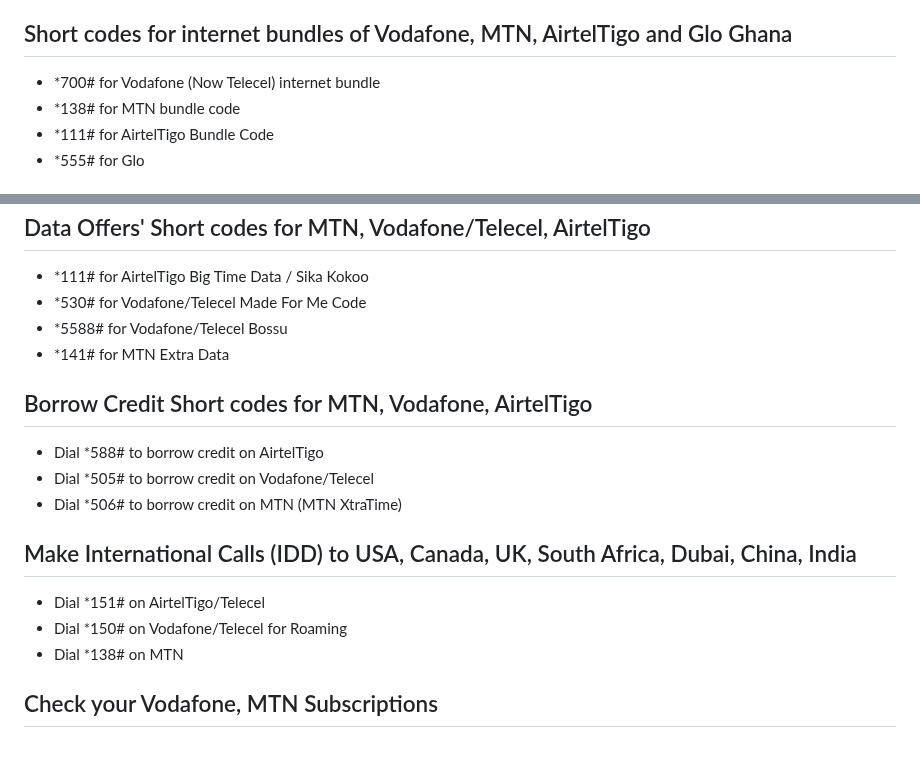
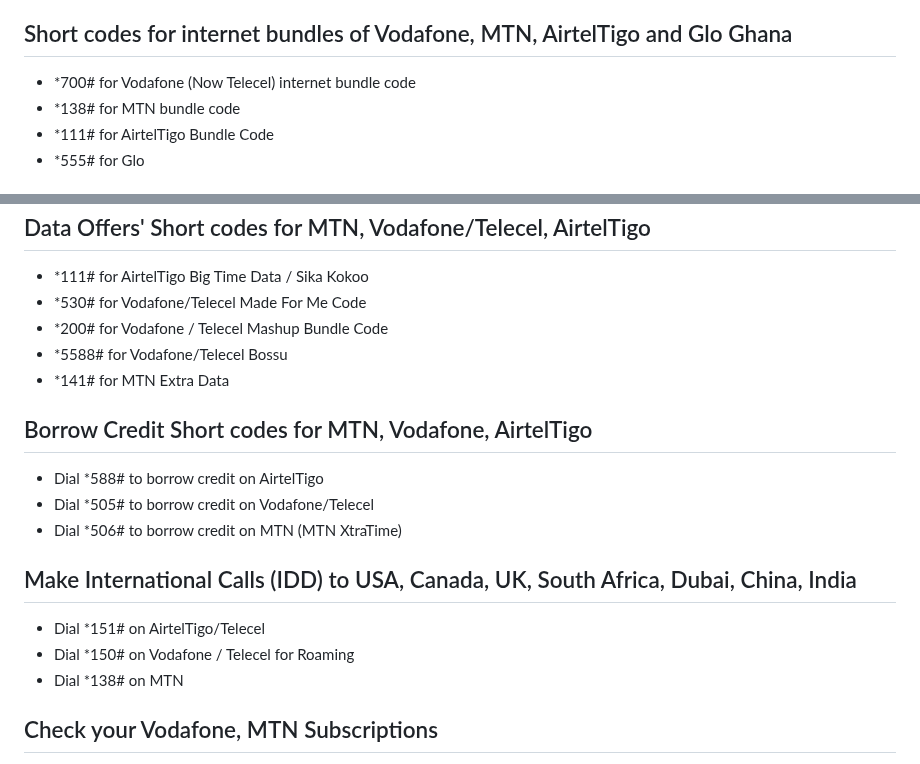
Before and after one commit to ludykraks/Gold, a Markdown page: src/blog/shortcodes-for-mobile-networks.md, 2 parts joined by grey strips. Rendered like a GitHub page.

```diff
--- a/src/blog/shortcodes-for-mobile-networks.md
+++ b/src/blog/shortcodes-for-mobile-networks.md
@@ -18,7 +18,7 @@ title: "Short Codes for Vodafone/Telecel, MTN, AirtelTigo and Glo Ghana - 2025"
       </ul>
       <h2>Short codes for internet bundles of Vodafone, MTN, AirtelTigo and Glo Ghana</h2>
       <ul>
-       <li> *700# for Vodafone (Now Telecel) internet bundle </li>
+       <li> *700# for Vodafone (Now Telecel) internet bundle code </li>
        <li> *138# for MTN bundle code </li>
        <li> *111# for AirtelTigo Bundle Code</li>
        <li> *555# for Glo</li>
@@ -35,6 +35,7 @@ title: "Short Codes for Vodafone/Telecel, MTN, AirtelTigo and Glo Ghana - 2025"
       <ul>
        <li> *111#  for AirtelTigo Big Time Data / Sika Kokoo </li>
        <li> *530# for Vodafone/Telecel Made For Me Code</li>
+       <li> *200# for Vodafone / Telecel Mashup Bundle Code</li>
        <li> *5588# for Vodafone/Telecel Bossu</li>
        <li> *141# for MTN Extra Data</li>
       </ul>
@@ -49,8 +50,8 @@ title: "Short Codes for Vodafone/Telecel, MTN, AirtelTigo and Glo Ghana - 2025"
   <h2>Make International Calls (IDD) to USA, Canada, UK, South Africa, Dubai, China, India</h2>
       <ul>
        <li>Dial *151#  on AirtelTigo/Telecel</li>
-       <li>Dial *150#  on Vodafone/Telecel for Roaming</li>
-       <li>Dial *138#  on MTN</li>
+       <li>Dial *150#  on Vodafone / Telecel for Roaming</li>
+       <li>Dial *138#  on MTN </li>
       </ul>
 
   <h2>Check your Vodafone, MTN Subscriptions</h2>
```
